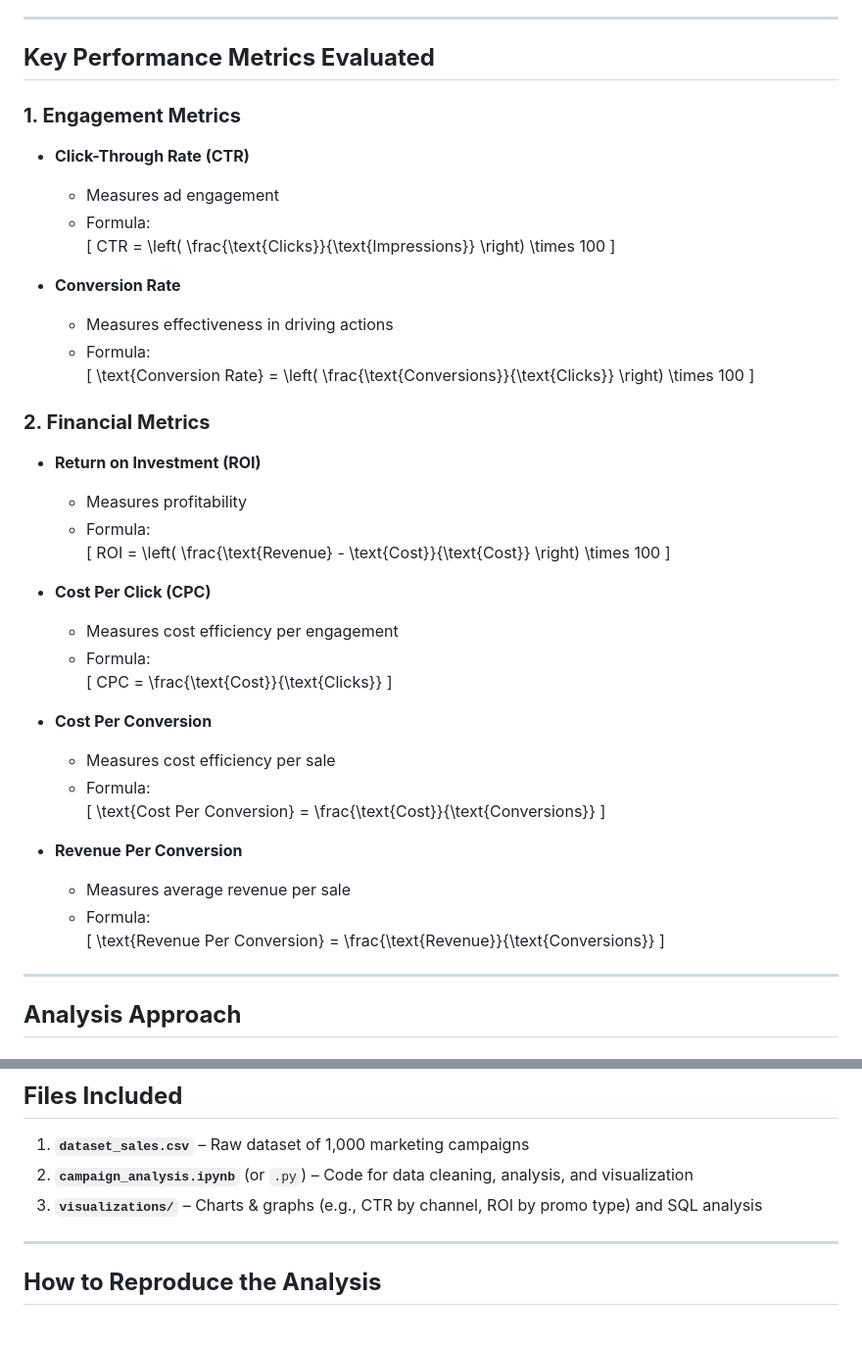
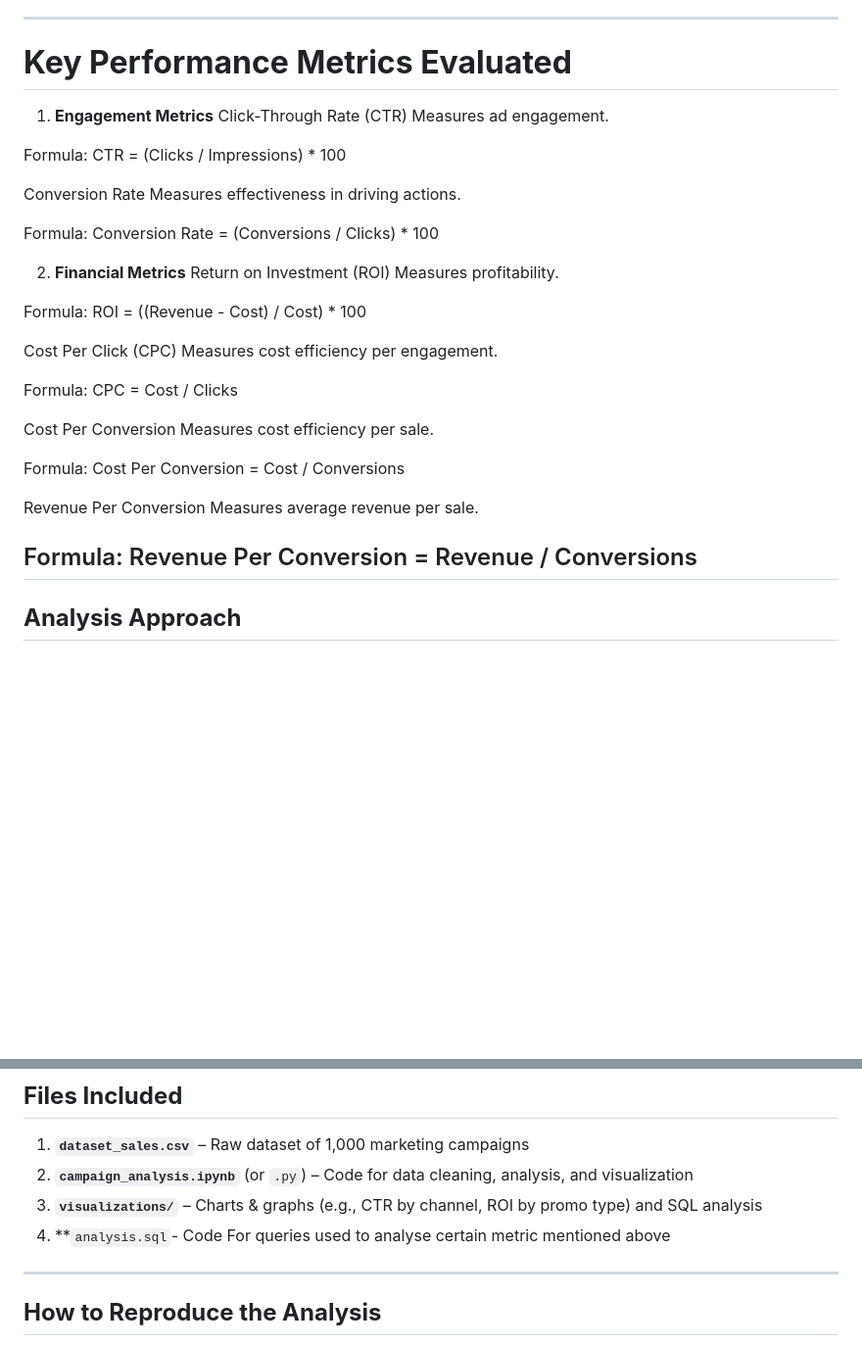
Before and after one commit to Shau-19/Campaign-Analysis, a Markdown page: README.md, 2 parts joined by grey strips. Shown at 98% size. Rendered like a GitHub page; blank space fills up the shorter version.

```diff
--- a/README.md
+++ b/README.md
@@ -18,52 +18,44 @@ The dataset (`dataset_sales.csv`) contains the following fields:
 
 ---
 
-## **Key Performance Metrics Evaluated**
+# **Key Performance Metrics Evaluated**
+1. **Engagement Metrics**
+Click-Through Rate (CTR)
+Measures ad engagement.
 
-### **1. Engagement Metrics**
-- **Click-Through Rate (CTR)**
-  - Measures ad engagement
-  - Formula:
-    \[
-    CTR = \left( \frac{\text{Clicks}}{\text{Impressions}} \right) \times 100
-    \]
+Formula:
+CTR = (Clicks / Impressions) * 100
 
-- **Conversion Rate**
-  - Measures effectiveness in driving actions
-  - Formula:
-    \[
-    \text{Conversion Rate} = \left( \frac{\text{Conversions}}{\text{Clicks}} \right) \times 100
-    \]
+Conversion Rate
+Measures effectiveness in driving actions.
 
-### **2. Financial Metrics**
-- **Return on Investment (ROI)**
-  - Measures profitability
-  - Formula:
-    \[
-    ROI = \left( \frac{\text{Revenue} - \text{Cost}}{\text{Cost}} \right) \times 100
-    \]
+Formula:
+Conversion Rate = (Conversions / Clicks) * 100
 
-- **Cost Per Click (CPC)**
-  - Measures cost efficiency per engagement
-  - Formula:
-    \[
-    CPC = \frac{\text{Cost}}{\text{Clicks}}
-    \]
+2. **Financial Metrics**
+Return on Investment (ROI)
+Measures profitability.
 
-- **Cost Per Conversion**
-  - Measures cost efficiency per sale
-  - Formula:
-    \[
-    \text{Cost Per Conversion} = \frac{\text{Cost}}{\text{Conversions}}
-    \]
+Formula:
+ROI = ((Revenue - Cost) / Cost) * 100
 
-- **Revenue Per Conversion**
-  - Measures average revenue per sale
-  - Formula:
-    \[
-    \text{Revenue Per Conversion} = \frac{\text{Revenue}}{\text{Conversions}}
-    \]
+Cost Per Click (CPC)
+Measures cost efficiency per engagement.
 
+Formula:
+CPC = Cost / Clicks
+
+Cost Per Conversion
+Measures cost efficiency per sale.
+
+Formula:
+Cost Per Conversion = Cost / Conversions
+
+Revenue Per Conversion
+Measures average revenue per sale.
+
+Formula:
+Revenue Per Conversion = Revenue / Conversions
 ---
 
 ## **Analysis Approach**
@@ -111,6 +103,7 @@ The dataset (`dataset_sales.csv`) contains the following fields:
 1. **`dataset_sales.csv`** – Raw dataset of 1,000 marketing campaigns
 2. **`campaign_analysis.ipynb`** (or `.py`) – Code for data cleaning, analysis, and visualization
 3. **`visualizations/`** – Charts & graphs (e.g., CTR by channel, ROI by promo type)  and SQL analysis
+4. **`analysis.sql`- Code For queries used to analyse certain metric mentioned above
 
 
 ---
```
